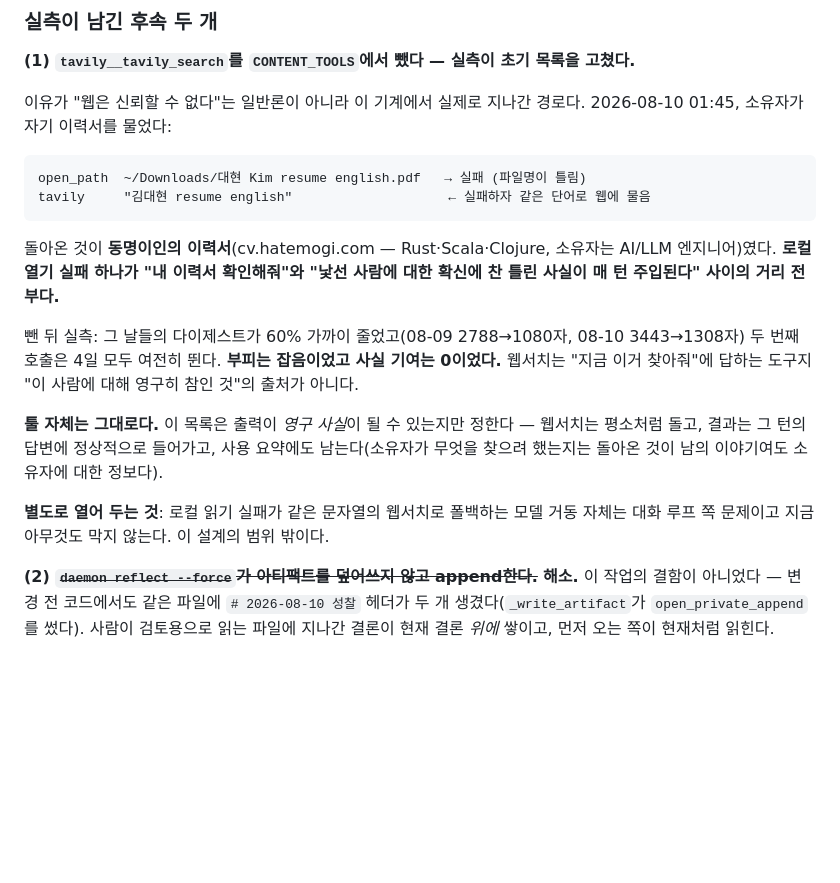
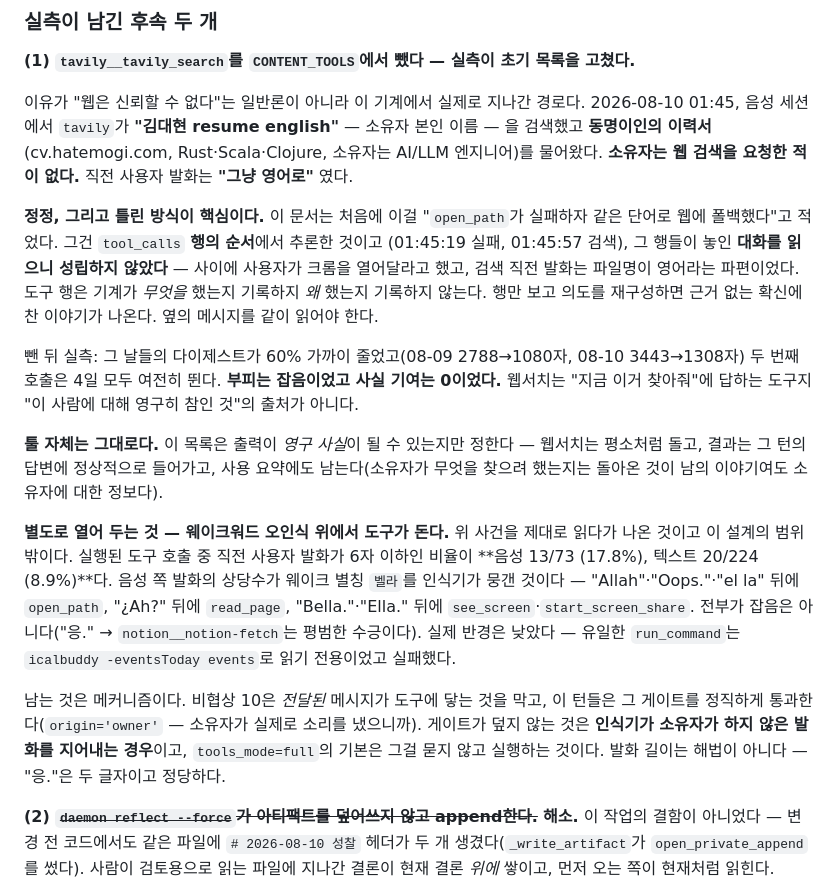
Before and after one commit to K2D2H4/Daemon, a Markdown page: docs/design/2026-08-18-tool-results-into-memory-design.md, the part around the change. Drawn GitHub-style; blank space fills up the shorter version.

````diff
--- a/docs/design/2026-08-18-tool-results-into-memory-design.md
+++ b/docs/design/2026-08-18-tool-results-into-memory-design.md
@@ -275,16 +275,17 @@ Notion JD에서 이름·이메일·직무를 정확히 뽑았다. **그 셋이
 **(1) `tavily__tavily_search`를 `CONTENT_TOOLS`에서 뺐다 — 실측이 초기 목록을 고쳤다.**
 
 이유가 "웹은 신뢰할 수 없다"는 일반론이 아니라 이 기계에서 실제로 지나간 경로다.
-2026-08-10 01:45, 소유자가 자기 이력서를 물었다:
+2026-08-10 01:45, 음성 세션에서 `tavily`가 **"김대현 resume english"** — 소유자 본인 이름
+— 을 검색했고 **동명이인의 이력서**(cv.hatemogi.com, Rust·Scala·Clojure, 소유자는 AI/LLM
+엔지니어)를 물어왔다. **소유자는 웹 검색을 요청한 적이 없다.** 직전 사용자 발화는
+**"그냥 영어로"** 였다.
 
-```
-open_path  ~/Downloads/대현 Kim resume english.pdf   → 실패 (파일명이 틀림)
-tavily     "김대현 resume english"                    ← 실패하자 같은 단어로 웹에 물음
-```
-
-돌아온 것이 **동명이인의 이력서**(cv.hatemogi.com — Rust·Scala·Clojure, 소유자는 AI/LLM
-엔지니어)였다. **로컬 열기 실패 하나가 "내 이력서 확인해줘"와 "낯선 사람에 대한 확신에
-찬 틀린 사실이 매 턴 주입된다" 사이의 거리 전부다.**
+**정정, 그리고 틀린 방식이 핵심이다.** 이 문서는 처음에 이걸 "`open_path`가 실패하자
+같은 단어로 웹에 폴백했다"고 적었다. 그건 `tool_calls` **행의 순서**에서 추론한 것이고
+(01:45:19 실패, 01:45:57 검색), 그 행들이 놓인 **대화를 읽으니 성립하지 않았다** — 사이에
+사용자가 크롬을 열어달라고 했고, 검색 직전 발화는 파일명이 영어라는 파편이었다. 도구
+행은 기계가 *무엇을* 했는지 기록하지 *왜* 했는지 기록하지 않는다. 행만 보고 의도를
+재구성하면 근거 없는 확신에 찬 이야기가 나온다. 옆의 메시지를 같이 읽어야 한다.
 
 뺀 뒤 실측: 그 날들의 다이제스트가 60% 가까이 줄었고(08-09 2788→1080자, 08-10
 3443→1308자) 두 번째 호출은 4일 모두 여전히 뛴다. **부피는 잡음이었고 사실 기여는
@@ -295,8 +296,19 @@ tavily     "김대현 resume english"                    ← 실패하자 같은
 평소처럼 돌고, 결과는 그 턴의 답변에 정상적으로 들어가고, 사용 요약에도 남는다(소유자가
 무엇을 찾으려 했는지는 돌아온 것이 남의 이야기여도 소유자에 대한 정보다).
 
-**별도로 열어 두는 것**: 로컬 읽기 실패가 같은 문자열의 웹서치로 폴백하는 모델 거동
-자체는 대화 루프 쪽 문제이고 지금 아무것도 막지 않는다. 이 설계의 범위 밖이다.
+**별도로 열어 두는 것 — 웨이크워드 오인식 위에서 도구가 돈다.** 위 사건을 제대로 읽다가
+나온 것이고 이 설계의 범위 밖이다. 실행된 도구 호출 중 직전 사용자 발화가 6자 이하인
+비율이 **음성 13/73 (17.8%), 텍스트 20/224 (8.9%)**다. 음성 쪽 발화의 상당수가 웨이크
+별칭 `벨라`를 인식기가 뭉갠 것이다 — "Allah"·"Oops."·"el la" 뒤에 `open_path`, "¿Ah?"
+뒤에 `read_page`, "Bella."·"Ella." 뒤에 `see_screen`·`start_screen_share`. 전부가 잡음은
+아니다("응." → `notion__notion-fetch`는 평범한 수긍이다). 실제 반경은 낮았다 —
+유일한 `run_command`는 `icalbuddy -eventsToday events`로 읽기 전용이었고 실패했다.
+
+남는 것은 메커니즘이다. 비협상 10은 *전달된* 메시지가 도구에 닿는 것을 막고, 이 턴들은
+그 게이트를 정직하게 통과한다(`origin='owner'` — 소유자가 실제로 소리를 냈으니까).
+게이트가 덮지 않는 것은 **인식기가 소유자가 하지 않은 발화를 지어내는 경우**이고,
+`tools_mode=full`의 기본은 그걸 묻지 않고 실행하는 것이다. 발화 길이는 해법이 아니다 —
+"응."은 두 글자이고 정당하다.
 
 **(2) ~~`daemon reflect --force`가 아티팩트를 덮어쓰지 않고 append한다.~~** **해소.**
 이 작업의 결함이 아니었다 — 변경 전 코드에서도 같은 파일에 `# 2026-08-10 성찰` 헤더가
````
Also changed, not shown: daemon/MEASURED.md (+34 -14 lines).
